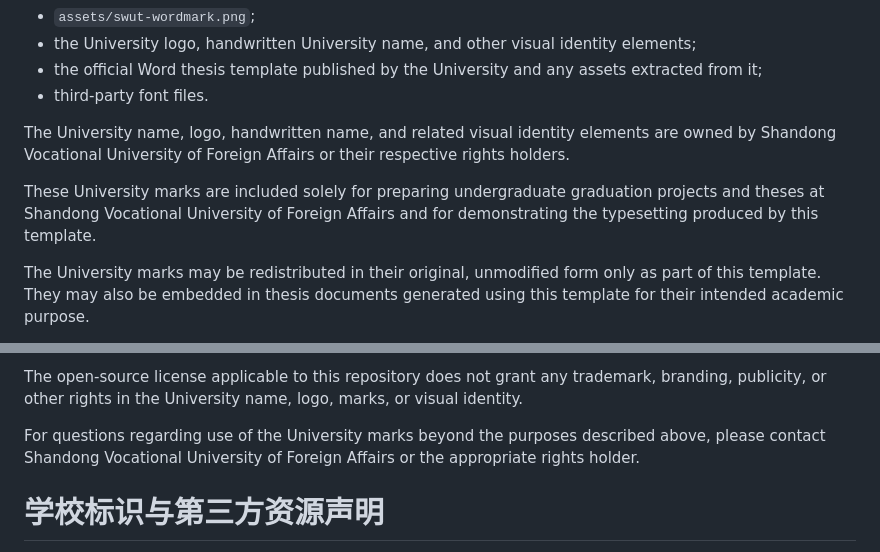
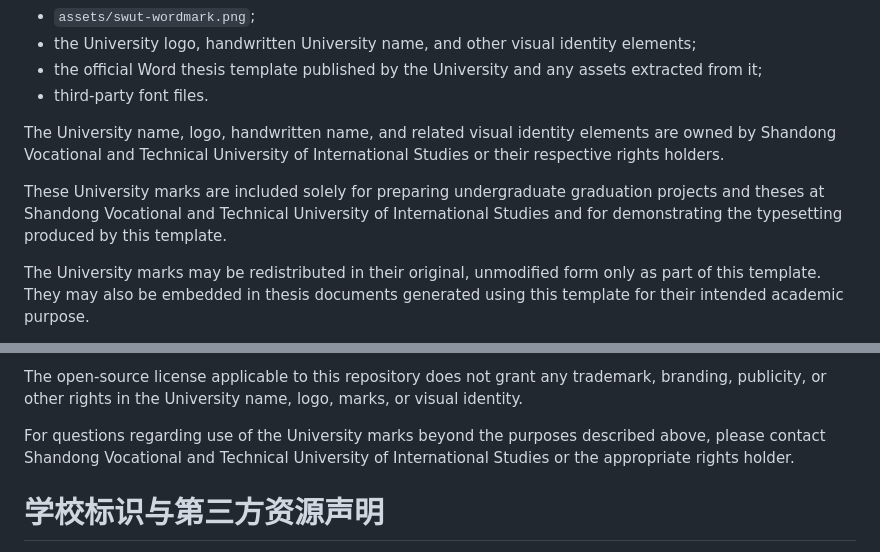
Before and after one commit to typicalspider98/swut-thesis-latex, a Markdown page: NOTICE.md, 2 parts joined by grey strips. GitHub-like rendering.

```diff
--- a/NOTICE.md
+++ b/NOTICE.md
@@ -13,12 +13,13 @@ the following materials:
 - third-party font files.
 
 The University name, logo, handwritten name, and related visual identity
-elements are owned by Shandong Vocational University of Foreign Affairs or
-their respective rights holders.
+elements are owned by Shandong Vocational and Technical University of
+International Studies or their respective rights holders.
 
 These University marks are included solely for preparing undergraduate
-graduation projects and theses at Shandong Vocational University of Foreign
-Affairs and for demonstrating the typesetting produced by this template.
+graduation projects and theses at Shandong Vocational and Technical University
+of International Studies and for demonstrating the typesetting produced by
+this template.
 
 The University marks may be redistributed in their original, unmodified form
 only as part of this template. They may also be embedded in thesis documents
@@ -41,8 +42,8 @@ trademark, branding, publicity, or other rights in the University name, logo,
 marks, or visual identity.
 
 For questions regarding use of the University marks beyond the purposes
-described above, please contact Shandong Vocational University of Foreign
-Affairs or the appropriate rights holder.
+described above, please contact Shandong Vocational and Technical University
+of International Studies or the appropriate rights holder.
 
 
 # 学校标识与第三方资源声明
```
Also changed, not shown: README.md (+32 -15 lines), RELEASE-NOTES-v0.2.3.md (added, +53 -0 lines), fonts/README.md (+6 -6 lines), docs/images/readme/preview-contents.png, docs/images/readme/preview-cover.png, docs/images/readme/preview-declaration.png, docs/images/readme/preview-figures.png, 12 other files.
